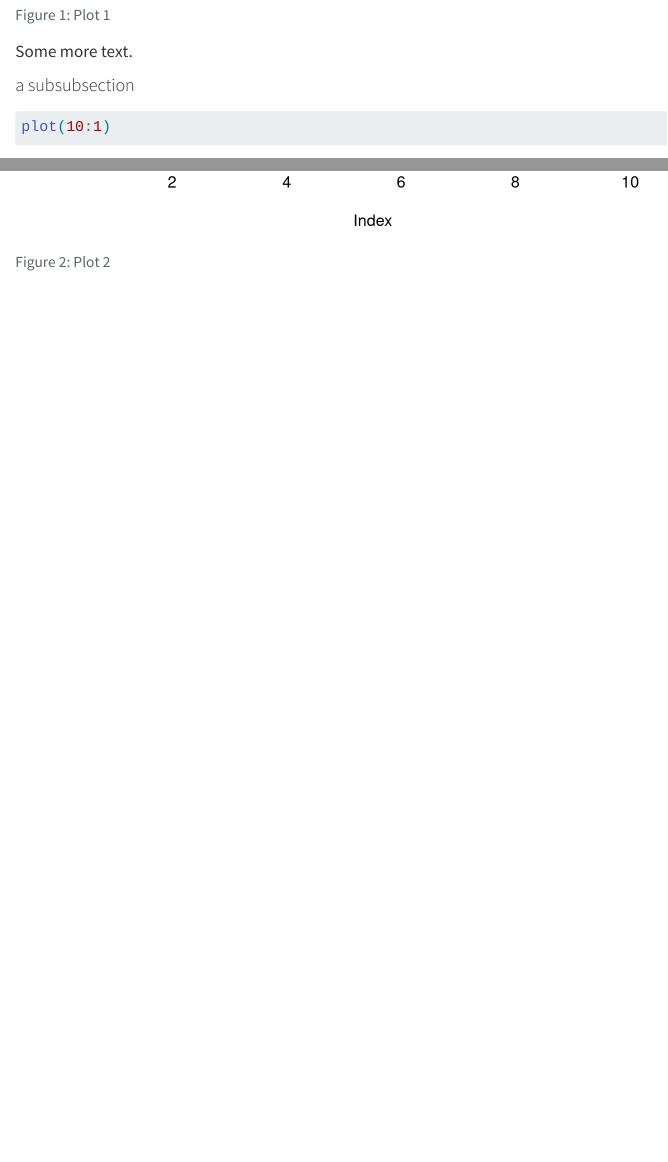
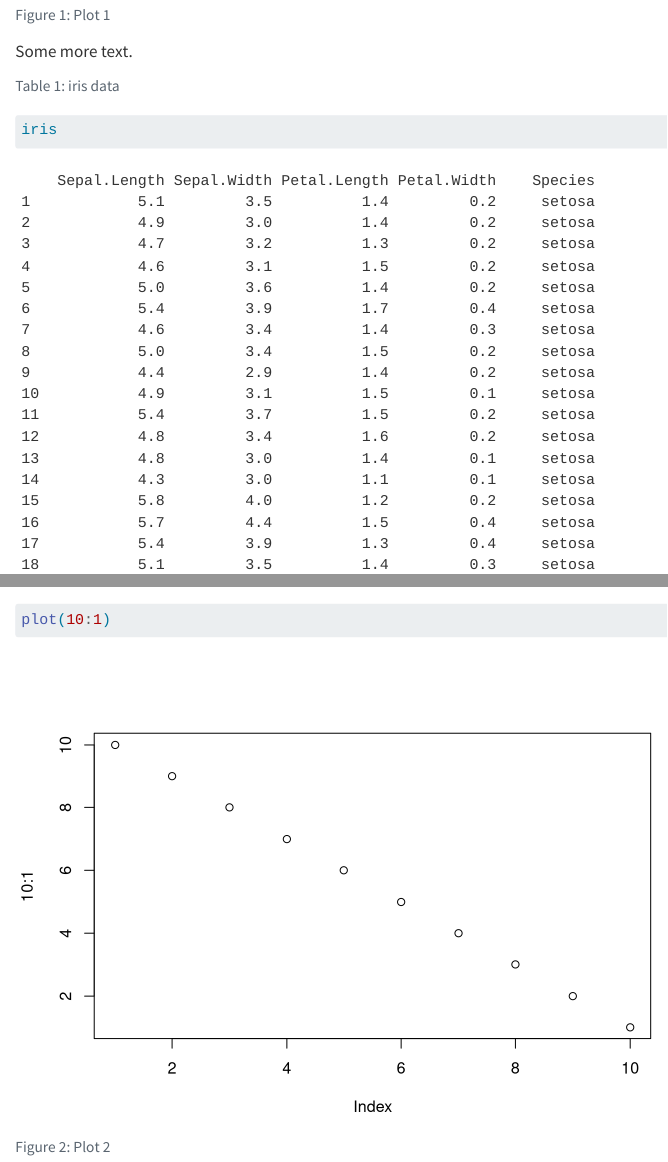
Before and after one commit to d-morrison/quarto.test.book, a Quarto document (intro.qmd): the page in a window 1100 px wide, from 950 px down, and a second part further down, joined at a grey line. Rendered offline with R 4.5, knitr and Pandoc in place of Quarto, with nearby package versions.

Commit message:
another test

````diff
--- a/_quarto-book.yml
+++ b/_quarto-book.yml
@@ -29,6 +29,7 @@ format:
     code-tools: true
     code-fold: true
     code-link: true
+    df-print: paged
     fig-cap-location: top
     html-math-method: mathjax
     number-sections: true
--- a/intro.qmd
+++ b/intro.qmd
@@ -27,6 +27,13 @@ plot(1:10)
 ```
 
 Some more text.
+
+```{r}
+#| label: tbl-tab1
+#| tbl-cap: "iris data"
+iris
+```
+
 
 #### a subsubsection
 
````
Also changed, not shown: 1 other file.
